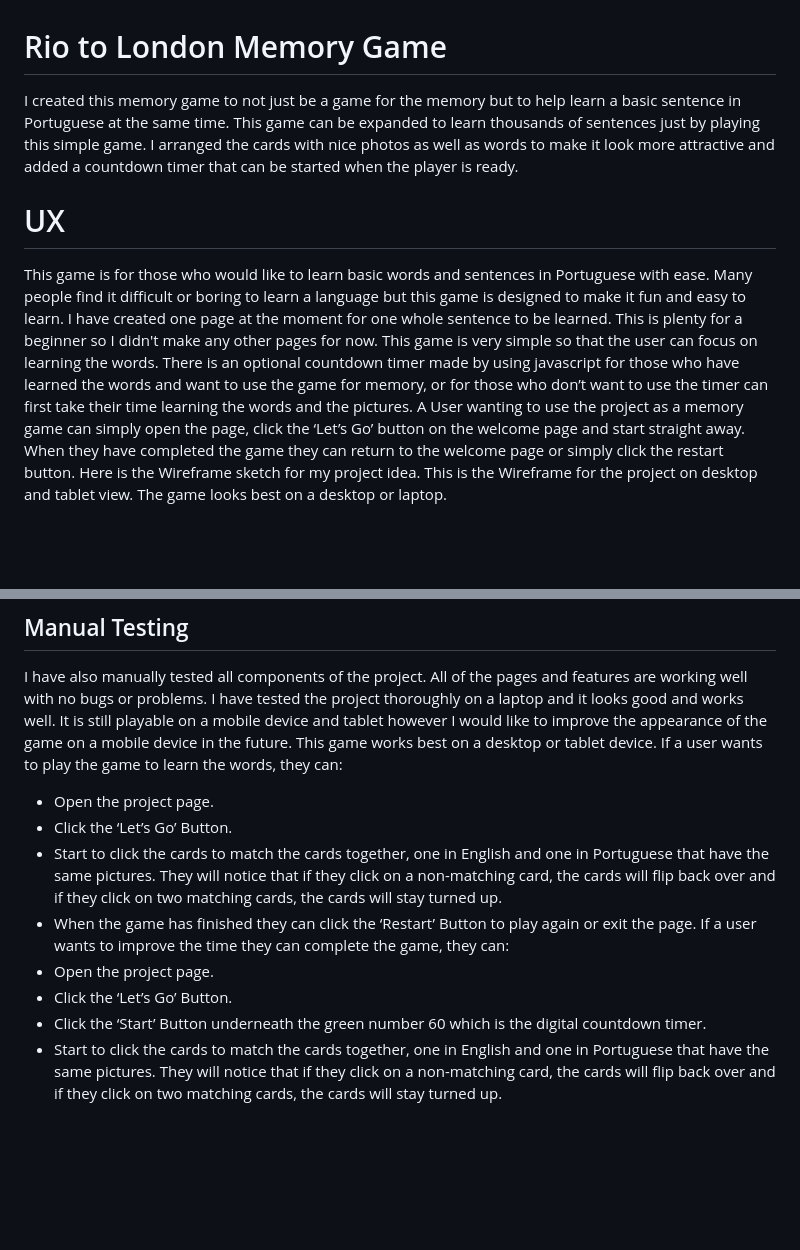
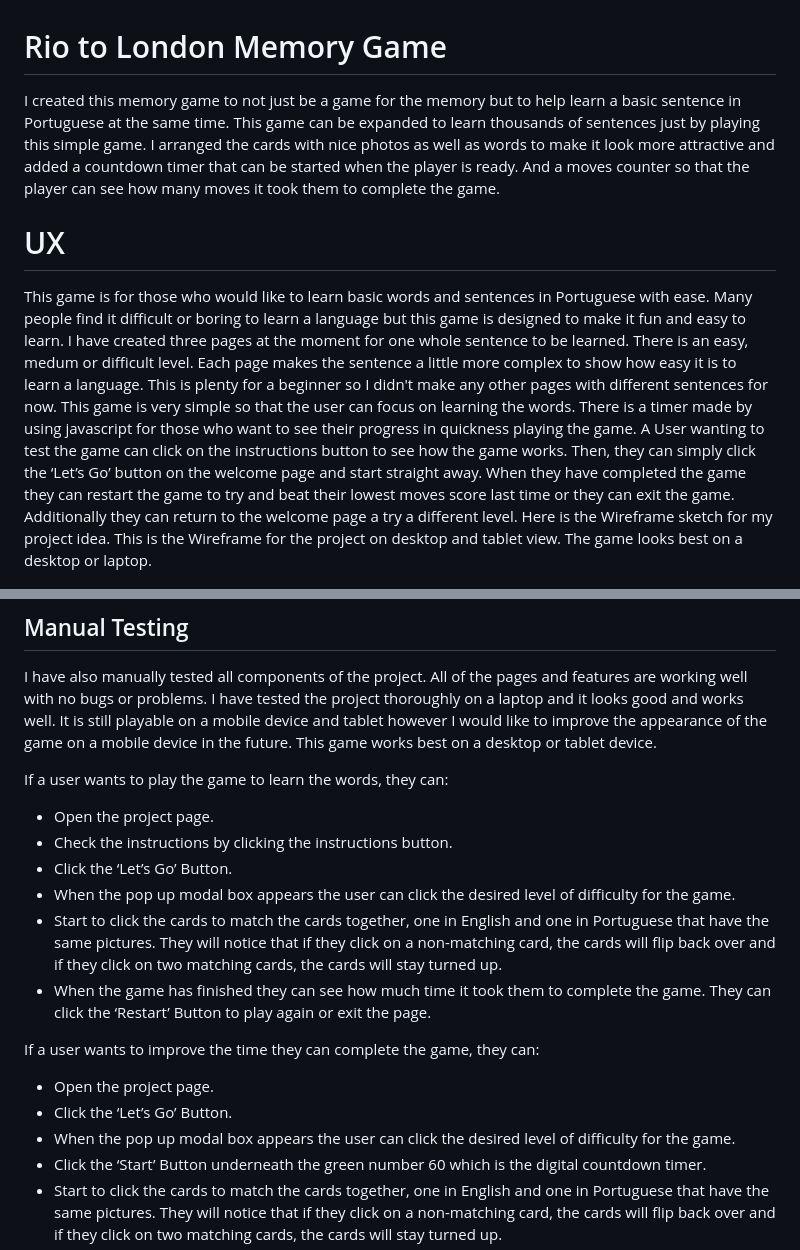
Before and after one commit to Code-Institute-Submissions/LRomero2-Rio-To-London2, a Markdown page: README.md, 2 parts joined by grey strips. Rendered like a GitHub page; blank space fills up the shorter version.

```diff
--- a/README.md
+++ b/README.md
@@ -1,9 +1,20 @@
 # Rio to London Memory Game
-I created this memory game to not just be a game for the memory but to help learn a basic sentence in Portuguese at the same time. This game can be expanded to learn thousands of sentences just by playing this simple game. I arranged the cards with nice photos as well as words to make it look more attractive and added a countdown timer that can be started when the player is ready.
+I created this memory game to not just be a game for the memory but to help learn a basic sentence in Portuguese at the same time. This game can be expanded to learn thousands of sentences just by playing this simple game.
+I arranged the cards with nice photos as well as words to make it look more attractive and added a countdown timer that can be started when the player is ready.
+And a moves counter so that the player can see how many moves it took them to complete the game.
 # UX
-This game is for those who would like to learn basic words and sentences in Portuguese with ease. Many people find it difficult or boring to learn a language but this game is designed to make it fun and easy to learn. I have created one page at the moment for one whole sentence to be learned. This is plenty for a beginner so I didn't make any other pages for now. This game is very simple so that the user can focus on learning the words. There is an optional countdown timer made by using javascript for those who have learned the words and want to use the game for memory, or for those who don’t want to use the timer can first take their time learning the words and the pictures.
-A User wanting to use the project as a memory game can simply open the page, click the ‘Let’s Go’ button on the welcome page and start straight away. When they have completed the game they can return to the welcome page or simply click the restart button.
-Here is the Wireframe sketch for my project idea. This is the Wireframe for the project on desktop and tablet view. The game looks best on a desktop or laptop.
+This game is for those who would like to learn basic words and sentences in Portuguese with ease.
+Many people find it difficult or boring to learn a language but this game is designed to make it fun and easy to learn.
+I have created three pages at the moment for one whole sentence to be learned. There is an easy, medum or difficult level.
+Each page makes the sentence a little more complex to show how easy it is to learn a language.
+This is plenty for a beginner so I didn't make any other pages with different sentences for now.
+This game is very simple so that the user can focus on learning the words. There is a timer made by using javascript
+for those who want to see their progress in quickness playing the game.
+A User wanting to test the game can click on the instructions button to see how the game works. Then, they can simply
+click the ‘Let’s Go’ button on the welcome page and start straight away. When they have completed the game they can restart the game to try and beat their lowest moves score last time or they can exit the game.
+Additionally they can return to the welcome page a try a different level.
+Here is the Wireframe sketch for my project idea. This is the Wireframe for the project on desktop and tablet view.
+The game looks best on a desktop or laptop.
 
 ![Image of Wireframe](assets/wireframes/wireframe-for-second-project.png)
 
@@ -54,14 +67,19 @@ I have also thoroughly tested the javascript code using jasmine and a Javascript
 ## Manual Testing
 I have also manually tested all components of the project. All of the pages and features are working well with no bugs or problems.
 I have tested the project thoroughly on a laptop and it looks good and works well. It is still playable on a mobile device and tablet however I would like to improve the appearance of the game on a mobile device in the future. This game works best on a desktop or tablet device.
+
 If a user wants to play the game to learn the words, they can:
 * Open the project page.
+* Check the instructions by clicking the instructions button.
 * Click the ‘Let’s Go’ Button.
+* When the pop up modal box appears the user can click the desired level of difficulty for the game.
 * Start to click the cards to match the cards together, one in English and one in Portuguese that have the same pictures. They will notice that if they click on a non-matching card, the cards will flip back over and if they click on two matching cards, the cards will stay turned up.
-* When the game has finished they can click the ‘Restart’ Button to play again or exit the page.
+* When the game has finished they can see how much time it took them to complete the game. They can click the ‘Restart’ Button to play again or exit the page.
+
 If a user wants to improve the time they can complete the game, they can:
 * Open the project page.
 * Click the ‘Let’s Go’ Button.
+* When the pop up modal box appears the user can click the desired level of difficulty for the game.
 * Click the ‘Start’ Button underneath the green number 60 which is the digital countdown timer.
 * Start to click the cards to match the cards together, one in English and one in Portuguese that have the same pictures. They will notice that if they click on a non-matching card, the cards will flip back over and if they click on two matching cards, the cards will stay turned up.
 * When the game has finished they can see how long it took them to match up all the cards. They can click the ‘Restart’ Button to play again or exit the page.
```
Also changed, not shown: other parts of README.md (+8 -6 lines), assets/imgs/SharedScreenshotnewwelcomepage.jpg (added).
